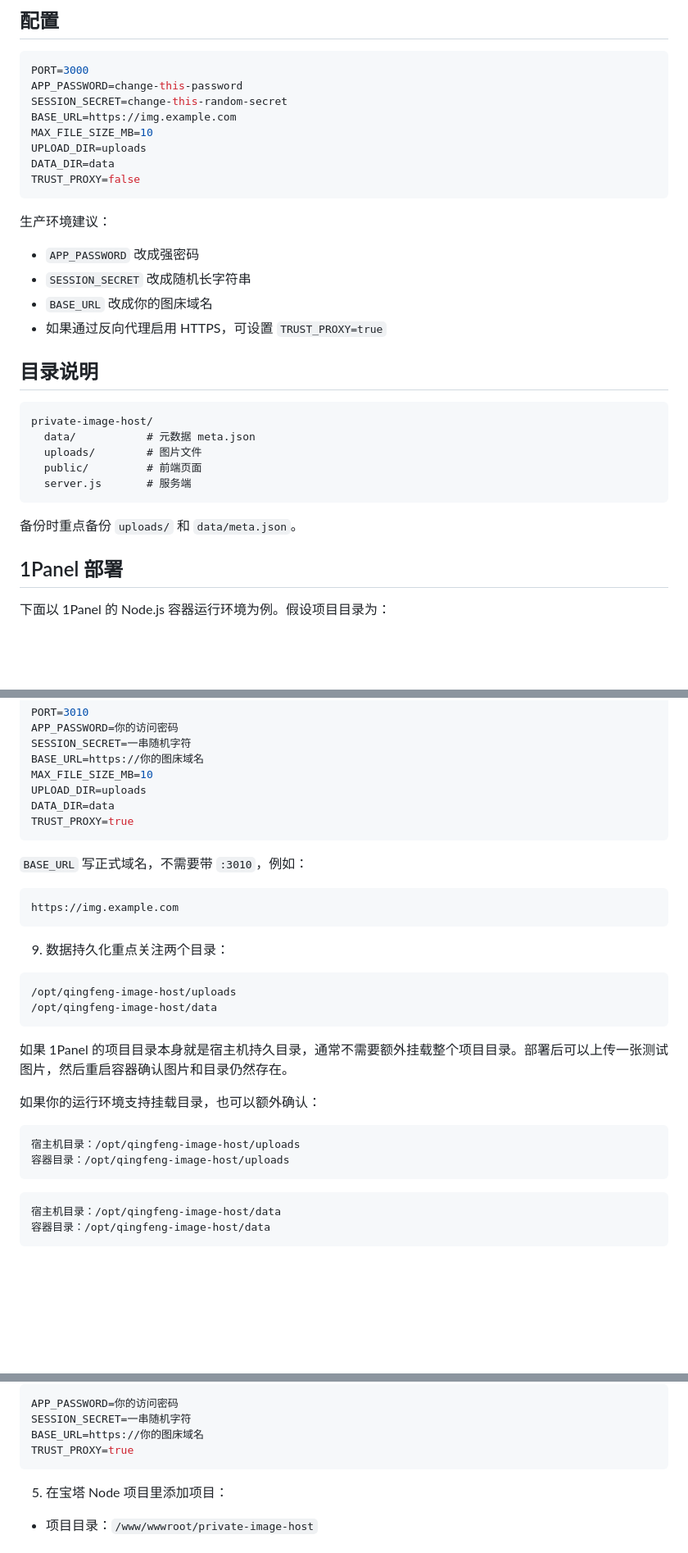
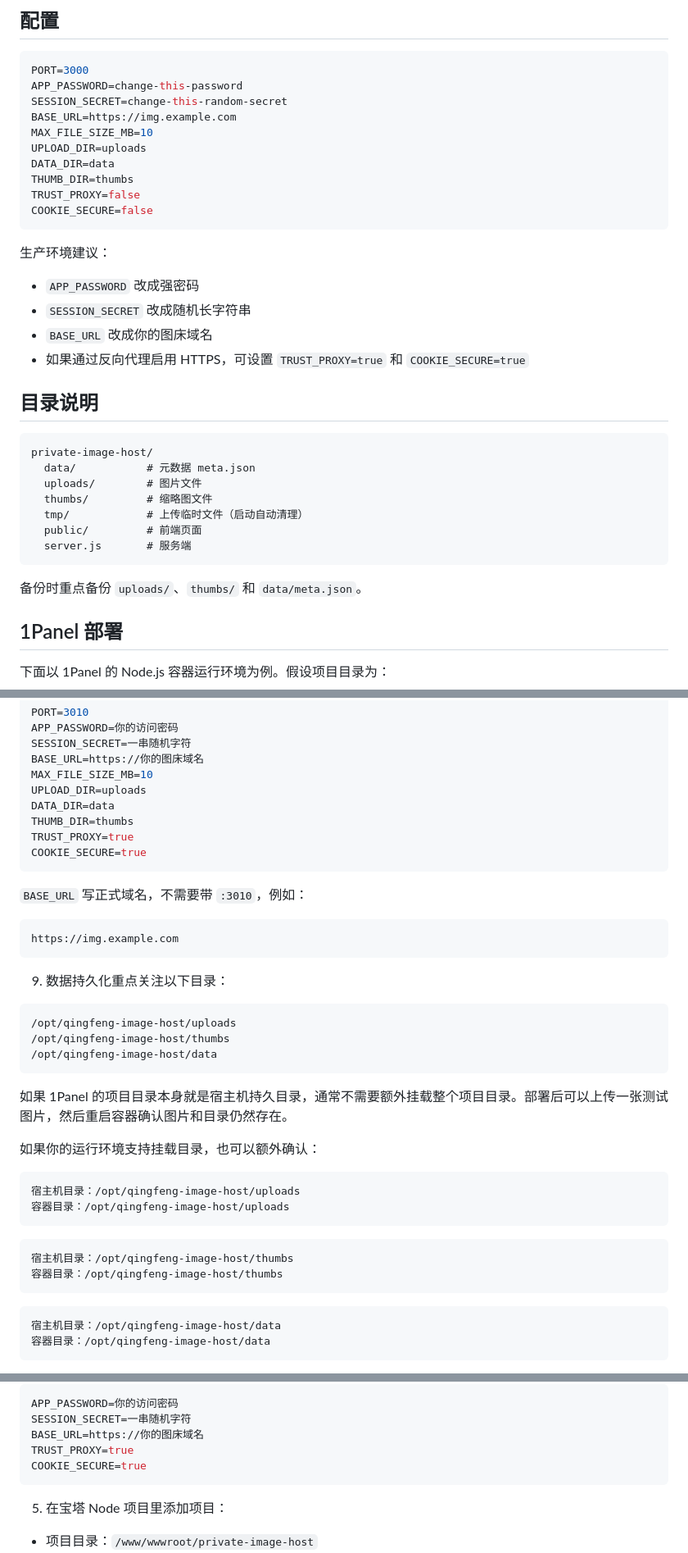
Before and after one commit to sseven01/qingfeng-image-host, a Markdown page: README.md, 3 parts joined by grey strips. Shown at 82% size. Rendered like a GitHub page; blank space fills up the shorter version.

Commit message:
更新 README: 新增功能说明、配置项、目录结构

````diff
--- a/README.md
+++ b/README.md
@@ -48,7 +50,9 @@ BASE_URL=https://img.example.com
 MAX_FILE_SIZE_MB=10
 UPLOAD_DIR=uploads
 DATA_DIR=data
+THUMB_DIR=thumbs
 TRUST_PROXY=false
+COOKIE_SECURE=false
 ```
 
 生产环境建议：
@@ -56,7 +60,7 @@ TRUST_PROXY=false
 - `APP_PASSWORD` 改成强密码
 - `SESSION_SECRET` 改成随机长字符串
 - `BASE_URL` 改成你的图床域名
-- 如果通过反向代理启用 HTTPS，可设置 `TRUST_PROXY=true`
+- 如果通过反向代理启用 HTTPS，可设置 `TRUST_PROXY=true` 和 `COOKIE_SECURE=true`
 
 ## 目录说明
 
@@ -64,11 +68,13 @@ TRUST_PROXY=false
 private-image-host/
   data/           # 元数据 meta.json
   uploads/        # 图片文件
+  thumbs/         # 缩略图文件
+  tmp/            # 上传临时文件（启动自动清理）
   public/         # 前端页面
   server.js       # 服务端
 ```
 
-备份时重点备份 `uploads/` 和 `data/meta.json`。
+备份时重点备份 `uploads/`、`thumbs/` 和 `data/meta.json`。
 
 ## 1Panel 部署
 
@@ -136,7 +142,9 @@ BASE_URL=https://你的图床域名
 MAX_FILE_SIZE_MB=10
 UPLOAD_DIR=uploads
 DATA_DIR=data
+THUMB_DIR=thumbs
 TRUST_PROXY=true
+COOKIE_SECURE=true
 ```
 
 `BASE_URL` 写正式域名，不需要带 `:3010`，例如：
@@ -145,10 +153,11 @@ TRUST_PROXY=true
 https://img.example.com
 ```
 
-9. 数据持久化重点关注两个目录：
+9. 数据持久化重点关注以下目录：
 
 ```text
 /opt/qingfeng-image-host/uploads
+/opt/qingfeng-image-host/thumbs
 /opt/qingfeng-image-host/data
 ```
 
@@ -159,6 +168,11 @@ https://img.example.com
 ```text
 宿主机目录：/opt/qingfeng-image-host/uploads
 容器目录：/opt/qingfeng-image-host/uploads
+```
+
+```text
+宿主机目录：/opt/qingfeng-image-host/thumbs
+容器目录：/opt/qingfeng-image-host/thumbs
 ```
 
 ```text
@@ -202,6 +216,7 @@ APP_PASSWORD=你的访问密码
 SESSION_SECRET=一串随机字符
 BASE_URL=https://你的图床域名
 TRUST_PROXY=true
+COOKIE_SECURE=true
 ```
 
 5. 在宝塔 Node 项目里添加项目：
````
Also changed, not shown: other parts of README.md (+3 -1 lines).
